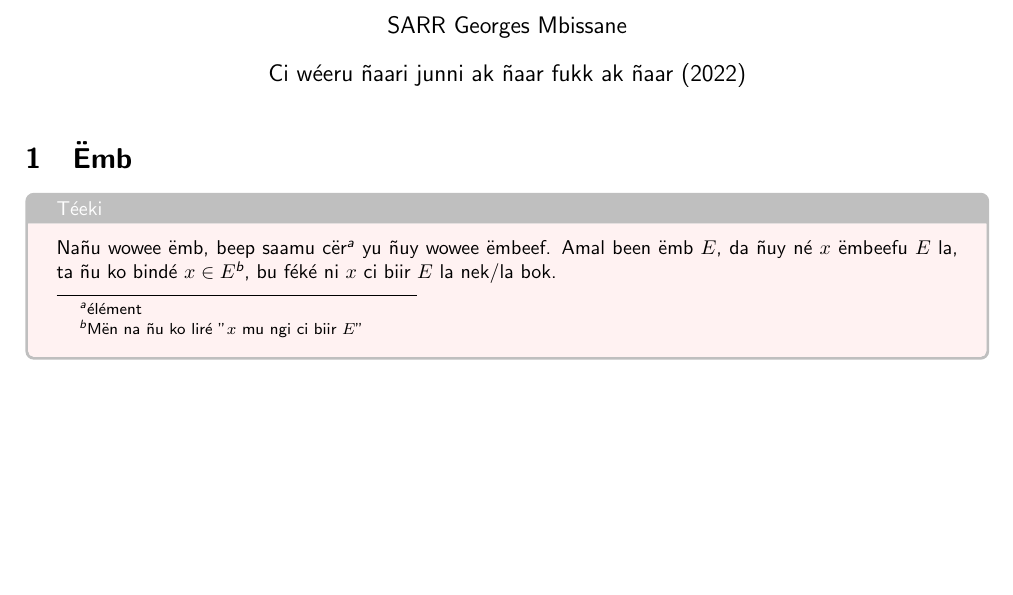
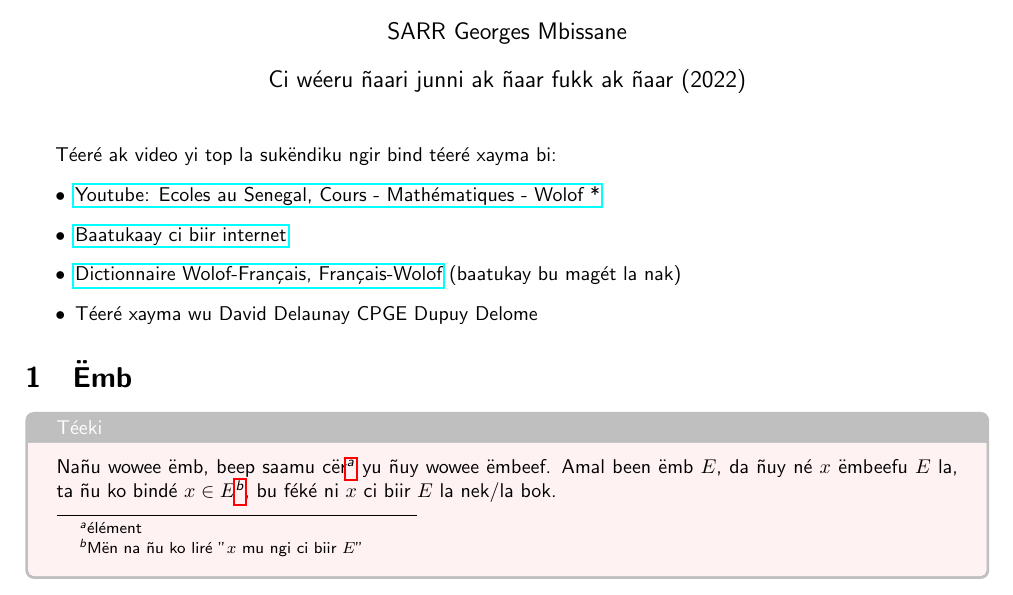
Before and after one commit to geosarr/maths-in-wolof, a LaTeX document (main.tex, which reads shortcut.sty): part of page 1 of 17, cut so that both start at the same text, the shorter picture padded with empty space. Compiled offline with pdfLaTeX.

Commit message:
Yoku na lim ba milliong.

```diff
--- a/main.tex
+++ b/main.tex
@@ -50,12 +23,13 @@
 
 \maketitle
 
-
-% \section{\(\stackunder{H}{\text{..}}\)araf}
-% \section{Dugalinu mbir (Introduction)}
-% % \(\stackunder{T}{\text{..}}\)i bir t\(\stackon{e}{\text{..}}\)ré bilé, damay \(\stackunder{d}{\text{..}}\)éma téki (lapato) lu baréwul (lu tûti) ci bir \(\stackunder{h}{\text{..}}\)am\(\stackunder{h}{\text{..}}\)amu Mathématiques.\\
-
-% Ci bir téeré bilé, damay jéema jangalé Xayma. Sama ñàkk déeg Wolof, mba njumté, mën nañ ma téré bind lou joub (wër). Kena ku gis la ko nourou njumté, mën na ma yoné bataaxal fi: georgesmbissanes@gmail.com. \\
+Téeré ak video yi top la sukëndiku ngir bind téeré xayma bi:
+\begin{itemize}
+  \item \href{https://www.youtube.com/@ecolesausenegal/search?query=cours%20mathematiques%20wolof}{Youtube: Ecoles au Senegal, Cours - Mathématiques - Wolof *}
+  \item \href{https://fr.glosbe.com/}{Baatukaay ci biir internet}
+  \item \href{https://ia801303.us.archive.org/29/items/dictionnairesfra00holy/dictionnairesfra00holy.pdf}{Dictionnaire Wolof-Français, Français-Wolof} (baatukay bu magét la nak)
+  \item Téeré xayma wu David Delaunay CPGE Dupuy Delome
+\end{itemize}
 
 % Ay baat you am solo:
 % \begin{itemize}
--- a/shortcut.sty
+++ b/shortcut.sty
@@ -3,6 +3,8 @@
 \newcommand{\N}{\mathbb{N}}
 \newcommand{\Z}{\mathbb{Z}}
 \newcommand{\C}{\mathbb{C}}
+\newcommand{\gne}{ñ}
+\newcommand{\og}{ò}
 
 \newcommand{\0}{tus}
 \newcommand{\1}{been}
```
Also changed, not shown: main.tex (214 more changed lines), 2 other files. Lines whose indentation alone changed are shown as unchanged.
